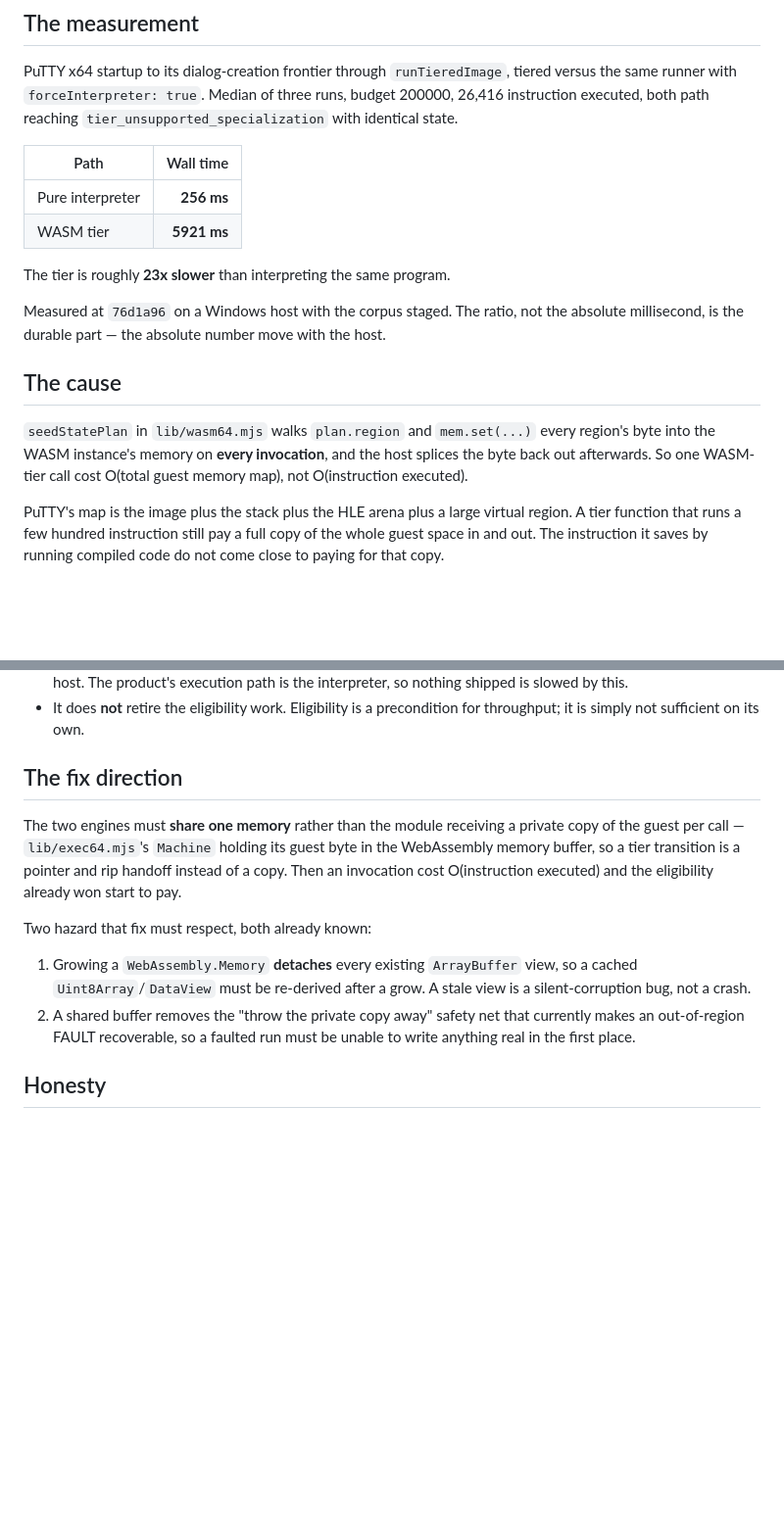
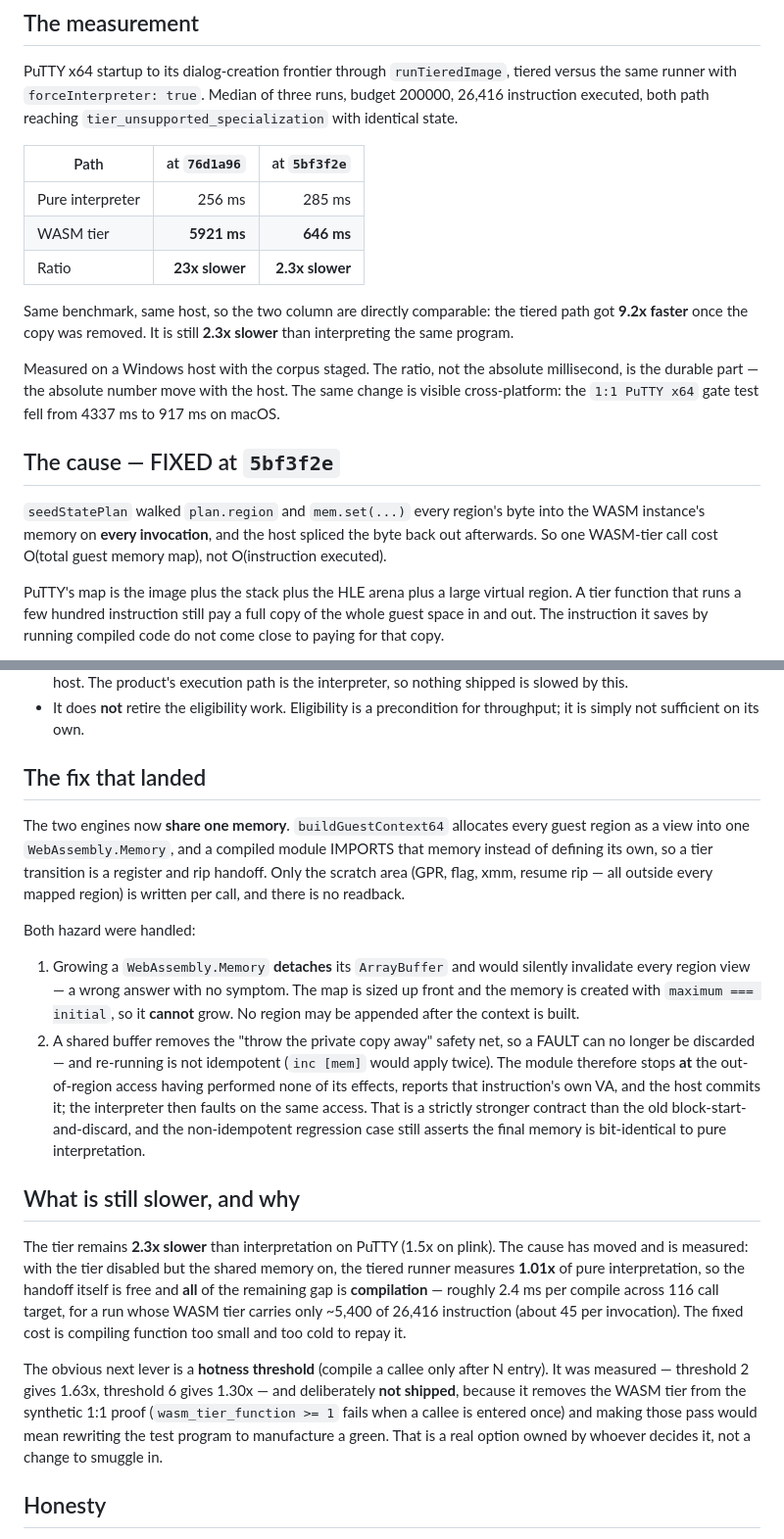
Before and after one commit to bygelo/BPTK, a Markdown page: doc/tier-throughput-log.md, 2 parts joined by grey strips. Shown at 98% size. Rendered like a GitHub page; blank space fills up the shorter version.

Commit message:
doc: update the throughput log — the copy is gone, 23x becomes 2.3x
Same benchmark, same host, so the number are directly comparable: PuTTY startup
to its dialog frontier went from 5921 ms tiered against 256 ms interpreted, to
646 ms against 285 ms. The tiered path is 9.2x faster and the slowdown is now
2.3x rather than 23x. Cross-platform corroboration: the 1:1 PuTTY gate test fell
from 4337 ms to 917 ms on macOS.

Records what the remaining gap actually is, because it has MOVED and the old
entry would now mislead. With the tier disabled but the shared memory on the
runner measures 1.01x of interpretation, so the handoff is free and all of the
remaining 2.3x is compilation: ~2.4 ms per compile across 116 call target for a
run whose WASM tier carries ~5,400 of 26,416 instruction.

Also records the hotness threshold as a measured, deliberately unshipped lever
(threshold 2 -> 1.63x, threshold 6 -> 1.30x). It is not shipped because it
removes the WASM tier from the synthetic 1:1 proof, and making those pass would
mean rewriting the test program to manufacture a green.

passing stays 0. A faster tier is still not proven playability.

```diff
--- a/doc/tier-throughput-log.md
+++ b/doc/tier-throughput-log.md
@@ -20,23 +20,27 @@ tiered versus the same runner with `forceInterpreter: true`. Median of three
 runs, budget 200000, 26,416 instruction executed, both path reaching
 `tier_unsupported_specialization` with identical state.
 
-| Path | Wall time |
-| --- | ---: |
-| Pure interpreter | **256 ms** |
-| WASM tier | **5921 ms** |
+| Path | at `76d1a96` | at `5bf3f2e` |
+| --- | ---: | ---: |
+| Pure interpreter | 256 ms | 285 ms |
+| WASM tier | **5921 ms** | **646 ms** |
+| Ratio | **23x slower** | **2.3x slower** |
 
-The tier is roughly **23x slower** than interpreting the same program.
+Same benchmark, same host, so the two column are directly comparable: the
+tiered path got **9.2x faster** once the copy was removed. It is still
+**2.3x slower** than interpreting the same program.
 
-Measured at `76d1a96` on a Windows host with the corpus staged. The ratio, not
-the absolute millisecond, is the durable part — the absolute number move with
-the host.
+Measured on a Windows host with the corpus staged. The ratio, not the absolute
+millisecond, is the durable part — the absolute number move with the host. The
+same change is visible cross-platform: the `1:1 PuTTY x64` gate test fell from
+4337 ms to 917 ms on macOS.
 
-## The cause
+## The cause — FIXED at `5bf3f2e`
 
-`seedStatePlan` in `lib/wasm64.mjs` walks `plan.region` and `mem.set(...)` every
-region's byte into the WASM instance's memory on **every invocation**, and the
-host splices the byte back out afterwards. So one WASM-tier call cost
-O(total guest memory map), not O(instruction executed).
+`seedStatePlan` walked `plan.region` and `mem.set(...)` every region's byte into
+the WASM instance's memory on **every invocation**, and the host spliced the byte
+back out afterwards. So one WASM-tier call cost O(total guest memory map), not
+O(instruction executed).
 
 PuTTY's map is the image plus the stack plus the HLE arena plus a large virtual
 region. A tier function that runs a few hundred instruction still pay a full
@@ -57,22 +61,45 @@ eligible function is one more function that pays the copy.
 - It does **not** retire the eligibility work. Eligibility is a precondition for
   throughput; it is simply not sufficient on its own.
 
-## The fix direction
+## The fix that landed
 
-The two engines must **share one memory** rather than the module receiving a
-private copy of the guest per call — `lib/exec64.mjs`'s `Machine` holding its
-guest byte in the WebAssembly memory buffer, so a tier transition is a pointer
-and rip handoff instead of a copy. Then an invocation cost O(instruction
-executed) and the eligibility already won start to pay.
+The two engines now **share one memory**. `buildGuestContext64` allocates every
+guest region as a view into one `WebAssembly.Memory`, and a compiled module
+IMPORTS that memory instead of defining its own, so a tier transition is a
+register and rip handoff. Only the scratch area (GPR, flag, xmm, resume rip —
+all outside every mapped region) is written per call, and there is no readback.
 
-Two hazard that fix must respect, both already known:
+Both hazard were handled:
 
-1. Growing a `WebAssembly.Memory` **detaches** every existing `ArrayBuffer` view,
-   so a cached `Uint8Array`/`DataView` must be re-derived after a grow. A stale
-   view is a silent-corruption bug, not a crash.
-2. A shared buffer removes the "throw the private copy away" safety net that
-   currently makes an out-of-region FAULT recoverable, so a faulted run must be
-   unable to write anything real in the first place.
+1. Growing a `WebAssembly.Memory` **detaches** its `ArrayBuffer` and would
+   silently invalidate every region view — a wrong answer with no symptom. The
+   map is sized up front and the memory is created with `maximum === initial`,
+   so it **cannot** grow. No region may be appended after the context is built.
+2. A shared buffer removes the "throw the private copy away" safety net, so a
+   FAULT can no longer be discarded — and re-running is not idempotent
+   (`inc [mem]` would apply twice). The module therefore stops **at** the
+   out-of-region access having performed none of its effects, reports that
+   instruction's own VA, and the host commits it; the interpreter then faults on
+   the same access. That is a strictly stronger contract than the old
+   block-start-and-discard, and the non-idempotent regression case still asserts
+   the final memory is bit-identical to pure interpretation.
+
+## What is still slower, and why
+
+The tier remains **2.3x slower** than interpretation on PuTTY (1.5x on plink).
+The cause has moved and is measured: with the tier disabled but the shared
+memory on, the tiered runner measures **1.01x** of pure interpretation, so the
+handoff itself is free and **all** of the remaining gap is **compilation** —
+roughly 2.4 ms per compile across 116 call target, for a run whose WASM tier
+carries only ~5,400 of 26,416 instruction (about 45 per invocation). The fixed
+cost is compiling function too small and too cold to repay it.
+
+The obvious next lever is a **hotness threshold** (compile a callee only after N
+entry). It was measured — threshold 2 gives 1.63x, threshold 6 gives 1.30x — and
+deliberately **not shipped**, because it removes the WASM tier from the synthetic
+1:1 proof (`wasm_tier_function >= 1` fails when a callee is entered once) and
+making those pass would mean rewriting the test program to manufacture a green.
+That is a real option owned by whoever decides it, not a change to smuggle in.
 
 ## Honesty
 
```
